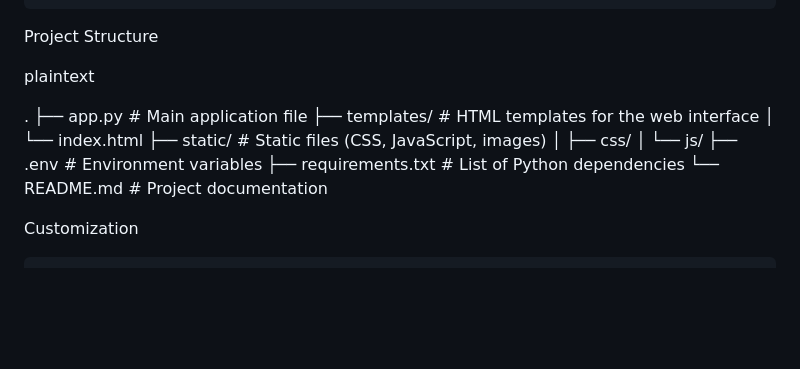
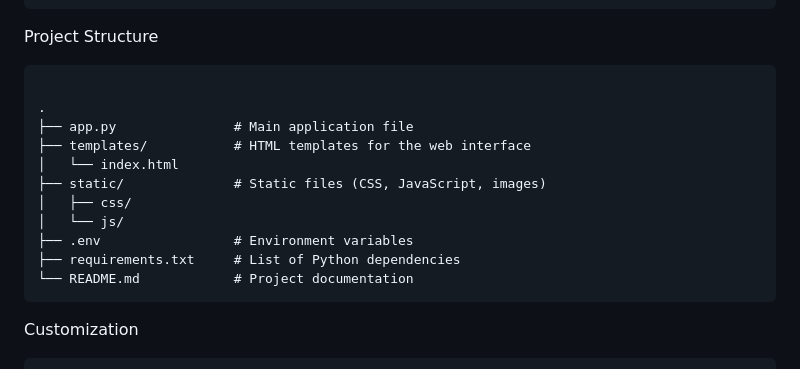
Before and after one commit to Alex19578/chatbot-main, a Markdown page: README.md, the part around the change. Drawn GitHub-style; blank space fills up the shorter version.

````diff
--- a/README.md
+++ b/README.md
@@ -69,8 +69,7 @@ Technologies Used
     OpenAI API: Provides the natural language processing capabilities.
 
 Project Structure
-
-plaintext
+```
 
 .
 ├── app.py               # Main application file
@@ -82,7 +81,7 @@ plaintext
 ├── .env                 # Environment variables
 ├── requirements.txt     # List of Python dependencies
 └── README.md            # Project documentation
-
+```
 Customization
 
     Bot Personality: Adjust the bot's personality by modifying the prompt in app.py.
````
